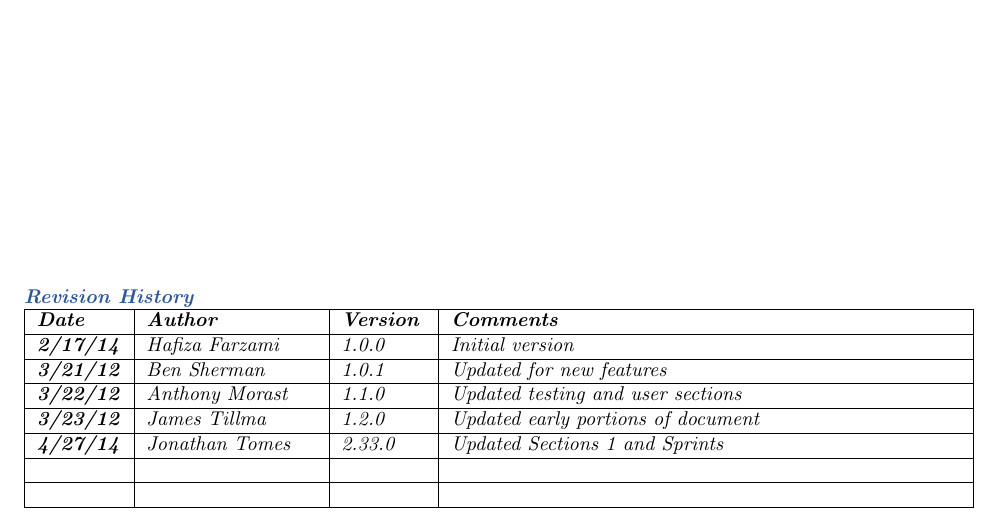
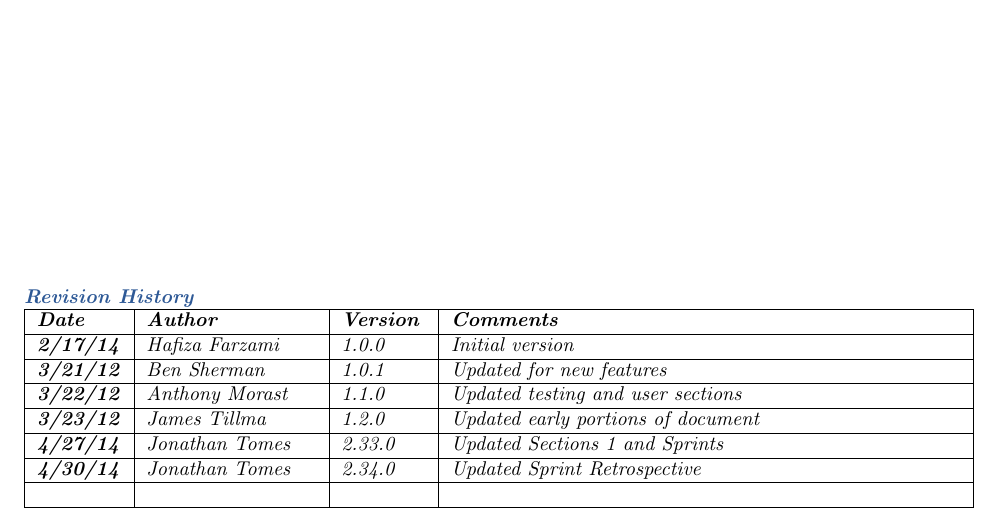
Before and after one commit to TheSoftwareEngineeringAdventureLine/ProgramTesterStage3, a LaTeX book (DesignTemplate/SystemTemplate.tex, which reads DesignTemplate/preparation.tex): part of page 15 of 53, cut so that both start at the same text. Compiled offline with pdfLaTeX.

Commit message:
Updated Revision history table
Forgot to do that earlier so doing it now.

```diff
--- a/DesignTemplate/preparation.tex
+++ b/DesignTemplate/preparation.tex
@@ -34,7 +34,7 @@ Current Version [3.0.0]
 \hline
 \textit{\textbf{4/27/14}} & \textit{Jonathan Tomes}  &\textit{2.33.0}  & \textit{Updated Sections 1 and Sprints} \tabularnewline
 \hline
- &  &  & \tabularnewline
+\textit{\textbf{4/30/14}} & \textit{Jonathan Tomes}  &\textit{2.34.0}  & \textit{Updated Sprint Retrospective} \tabularnewline
 \hline
  &  &  & \tabularnewline
 \hline
```
Also changed, not shown: DesignTemplate/SystemTemplate.pdf, 2 other files.
